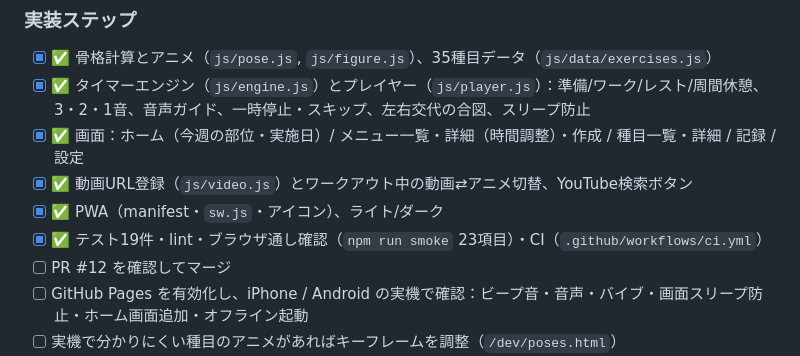
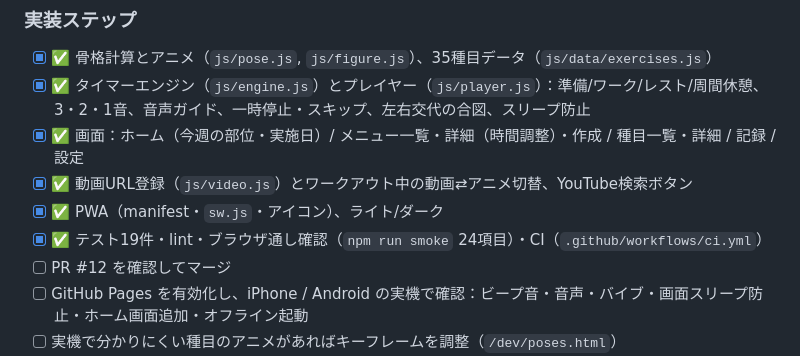
Before and after one commit to masahiroc1203-ctrl/masahiro, a Markdown page: CLAUDE.md, the part around the change. GitHub-like rendering.

Commit message:
Fix smoke check count in CLAUDE.md handoff
Co-Authored-By: Claude Opus 5.5 <noreply@anthropic.com>
Claude-Session: https://claude.ai/code/session_01F9p8g9xt1mwCJqK5FgUPZX

```diff
--- a/CLAUDE.md
+++ b/CLAUDE.md
@@ -80,7 +80,7 @@ dev/poses.html           ポーズ確認ページ
 - [x] ✅ 画面：ホーム（今週の部位・実施日）/ メニュー一覧・詳細（時間調整）・作成 / 種目一覧・詳細 / 記録 / 設定
 - [x] ✅ 動画URL登録（`js/video.js`）とワークアウト中の動画⇄アニメ切替、YouTube検索ボタン
 - [x] ✅ PWA（manifest・`sw.js`・アイコン）、ライト/ダーク
-- [x] ✅ テスト19件・lint・ブラウザ通し確認（`npm run smoke` 23項目）・CI（`.github/workflows/ci.yml`）
+- [x] ✅ テスト19件・lint・ブラウザ通し確認（`npm run smoke` 24項目）・CI（`.github/workflows/ci.yml`）
 - [ ] PR #12 を確認してマージ
 - [ ] GitHub Pages を有効化し、iPhone / Android の実機で確認：ビープ音・音声・バイブ・画面スリープ防止・ホーム画面追加・オフライン起動
 - [ ] 実機で分かりにくい種目のアニメがあればキーフレームを調整（`/dev/poses.html`）
```
